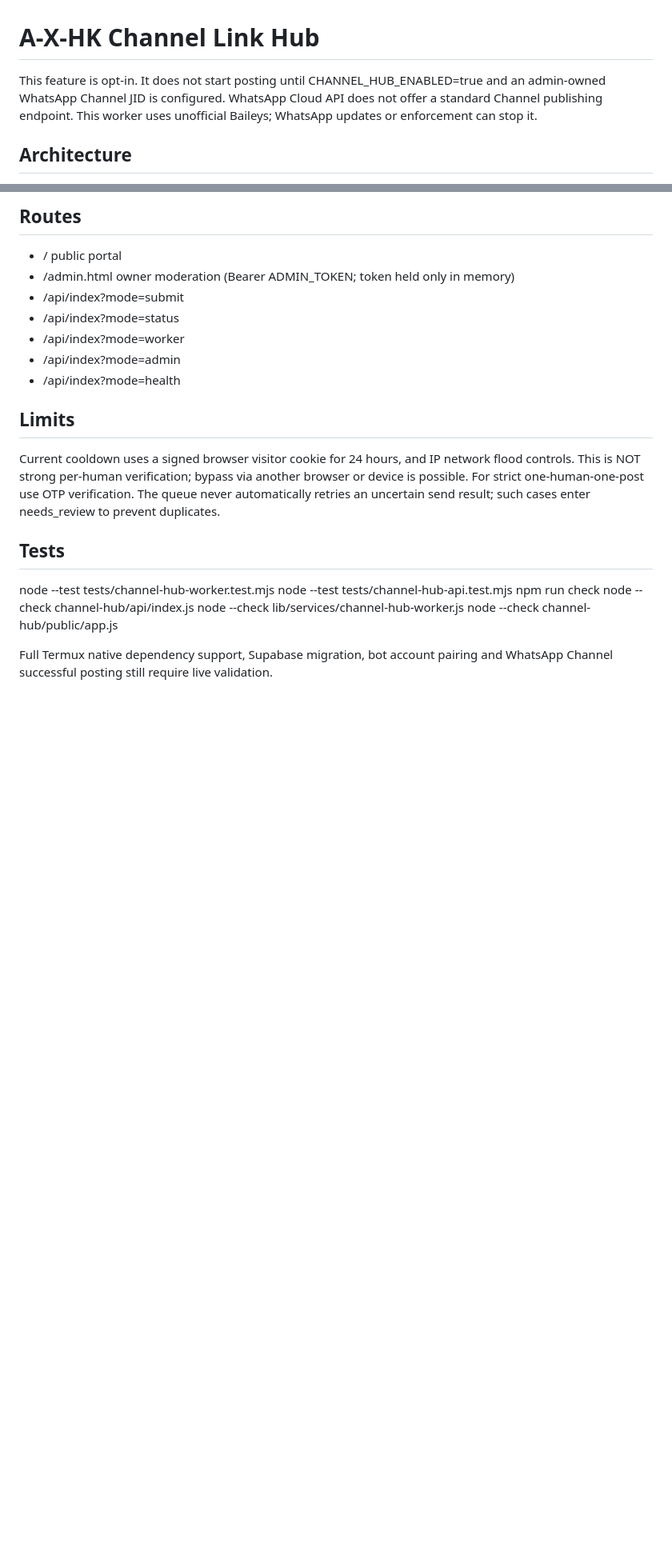
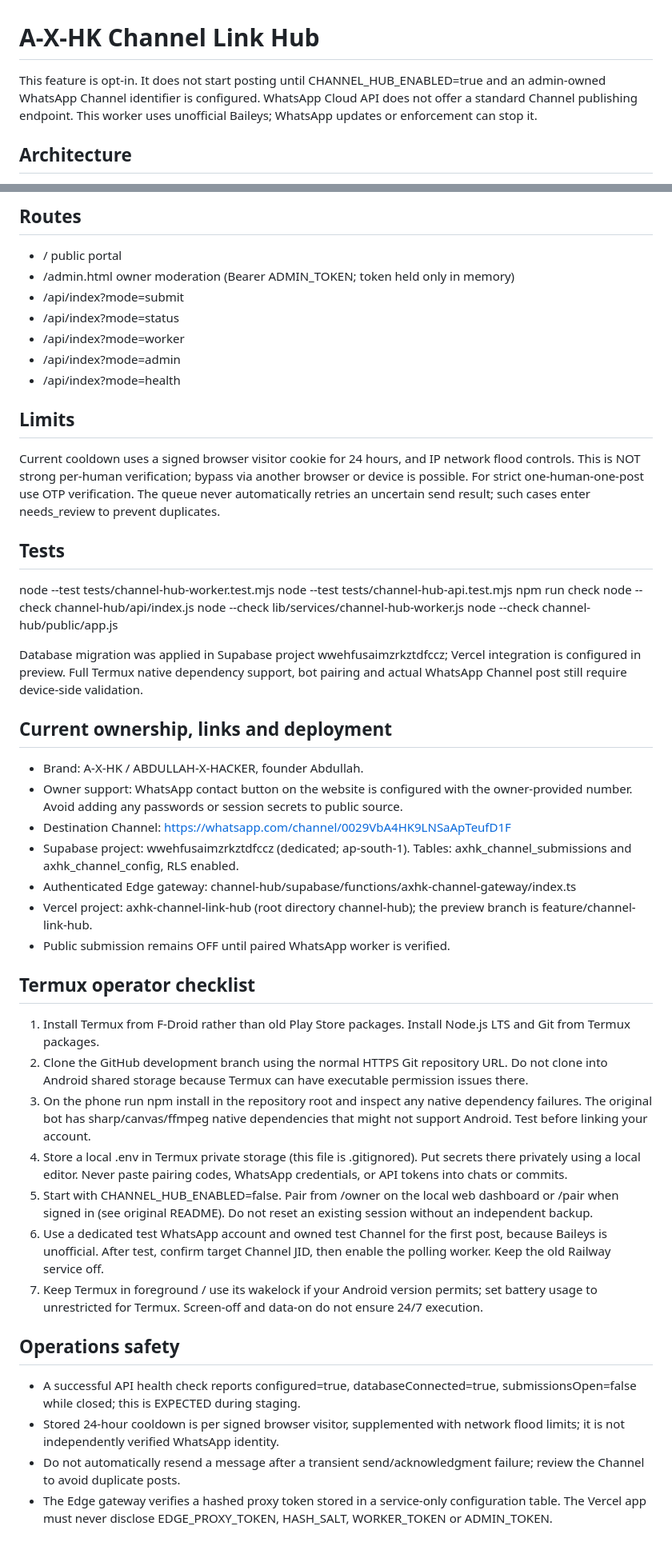
Before and after one commit to ab2590357-cpu/AK_MEYO, a Markdown page: channel-hub/README.md, 2 parts joined by grey strips. Shown at 80% size. Drawn GitHub-style; blank space fills up the shorter version.

Commit message:
docs(channel-hub): document verified Supabase gateway and Android pairing prerequisites

```diff
--- a/channel-hub/README.md
+++ b/channel-hub/README.md
@@ -1,6 +1,6 @@
 # A-X-HK Channel Link Hub
 
-This feature is opt-in. It does not start posting until CHANNEL_HUB_ENABLED=true and an admin-owned WhatsApp Channel JID is configured. WhatsApp Cloud API does not offer a standard Channel publishing endpoint. This worker uses unofficial Baileys; WhatsApp updates or enforcement can stop it.
+This feature is opt-in. It does not start posting until CHANNEL_HUB_ENABLED=true and an admin-owned WhatsApp Channel identifier is configured. WhatsApp Cloud API does not offer a standard Channel publishing endpoint. This worker uses unofficial Baileys; WhatsApp updates or enforcement can stop it.
 
 ## Architecture
 - channel-hub/public/: responsive website and owner admin.html page
@@ -39,4 +39,31 @@ node --check channel-hub/api/index.js
 node --check lib/services/channel-hub-worker.js
 node --check channel-hub/public/app.js
 
-Full Termux native dependency support, Supabase migration, bot account pairing and WhatsApp Channel successful posting still require live validation.
+Database migration was applied in Supabase project wwehfusaimzrkztdfccz; Vercel integration is configured in preview. Full Termux native dependency support, bot pairing and actual WhatsApp Channel post still require device-side validation.
+
+## Current ownership, links and deployment
+
+- Brand: A-X-HK / ABDULLAH-X-HACKER, founder Abdullah.
+- Owner support: WhatsApp contact button on the website is configured with the owner-provided number. Avoid adding any passwords or session secrets to public source.
+- Destination Channel: https://whatsapp.com/channel/0029VbA4HK9LNSaApTeufD1F
+- Supabase project: wwehfusaimzrkztdfccz (dedicated; ap-south-1). Tables: axhk_channel_submissions and axhk_channel_config, RLS enabled.
+- Authenticated Edge gateway: channel-hub/supabase/functions/axhk-channel-gateway/index.ts
+- Vercel project: axhk-channel-link-hub (root directory channel-hub); the preview branch is feature/channel-link-hub.
+- Public submission remains OFF until paired WhatsApp worker is verified.
+
+## Termux operator checklist
+
+1. Install Termux from F-Droid rather than old Play Store packages. Install Node.js LTS and Git from Termux packages.
+2. Clone the GitHub development branch using the normal HTTPS Git repository URL. Do not clone into Android shared storage because Termux can have executable permission issues there.
+3. On the phone run npm install in the repository root and inspect any native dependency failures. The original bot has sharp/canvas/ffmpeg native dependencies that might not support Android. Test before linking your account.
+4. Store a local .env in Termux private storage (this file is .gitignored). Put secrets there privately using a local editor. Never paste pairing codes, WhatsApp credentials, or API tokens into chats or commits.
+5. Start with CHANNEL_HUB_ENABLED=false. Pair from /owner on the local web dashboard or /pair when signed in (see original README). Do not reset an existing session without an independent backup.
+6. Use a dedicated test WhatsApp account and owned test Channel for the first post, because Baileys is unofficial. After test, confirm target Channel JID, then enable the polling worker. Keep the old Railway service off.
+7. Keep Termux in foreground / use its wakelock if your Android version permits; set battery usage to unrestricted for Termux. Screen-off and data-on do not ensure 24/7 execution.
+
+## Operations safety
+
+- A successful API health check reports configured=true, databaseConnected=true, submissionsOpen=false while closed; this is EXPECTED during staging.
+- Stored 24-hour cooldown is per signed browser visitor, supplemented with network flood limits; it is not independently verified WhatsApp identity.
+- Do not automatically resend a message after a transient send/acknowledgment failure; review the Channel to avoid duplicate posts.
+- The Edge gateway verifies a hashed proxy token stored in a service-only configuration table. The Vercel app must never disclose EDGE_PROXY_TOKEN, HASH_SALT, WORKER_TOKEN or ADMIN_TOKEN.
```
Also changed, not shown: other parts of channel-hub/README.md (+2 -2 lines).
